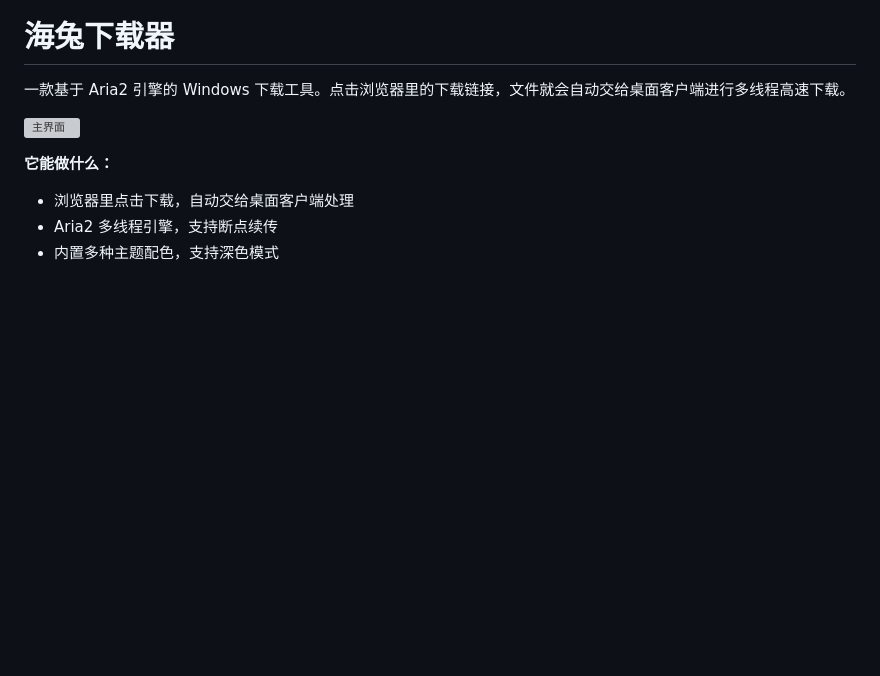
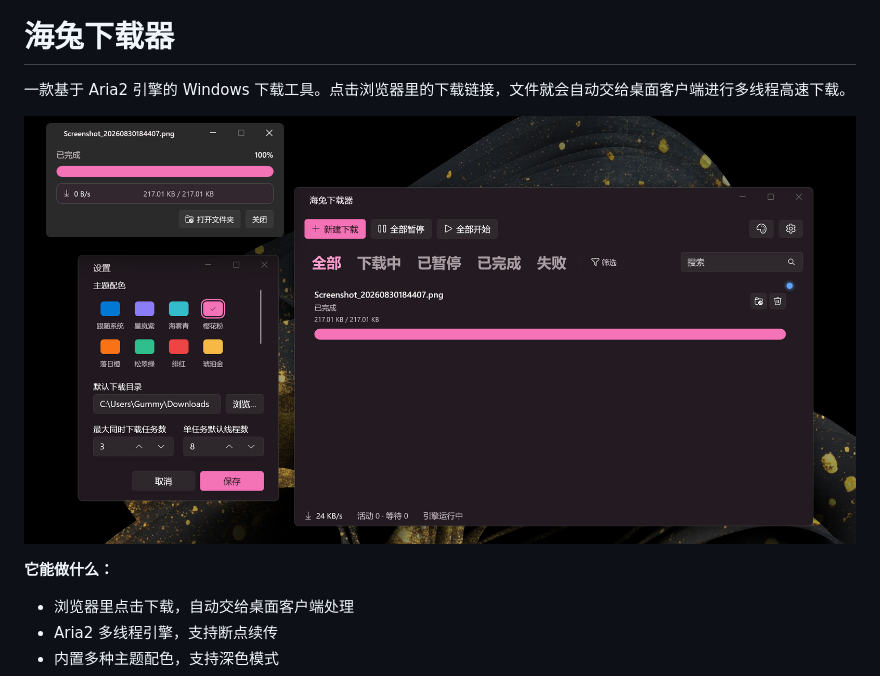
Before and after one commit to Hariteki/KokonaDownloader, a Markdown page: README.md, the part around the change. Rendered like a GitHub page; pictures changed too: screenshot/Screenshot02.png (added); blank space fills up the shorter version; grey boxes are pictures that could not be loaded.

```diff
--- a/README.md
+++ b/README.md
@@ -2,7 +2,7 @@
 
 一款基于 Aria2 引擎的 Windows 下载工具。点击浏览器里的下载链接，文件就会自动交给桌面客户端进行多线程高速下载。
 
-![主界面](screenshot/Screenshot_20260830184407.png)
+![主界面](screenshot/Screenshot02.png)
 
 **它能做什么：**
 
```
Also changed, not shown: screenshot/ext_options.png (deleted), screenshot/ext_popup.png (deleted), screenshot/ui_main.png (deleted), screenshot/ui_settings.png (deleted), 6 other files.
